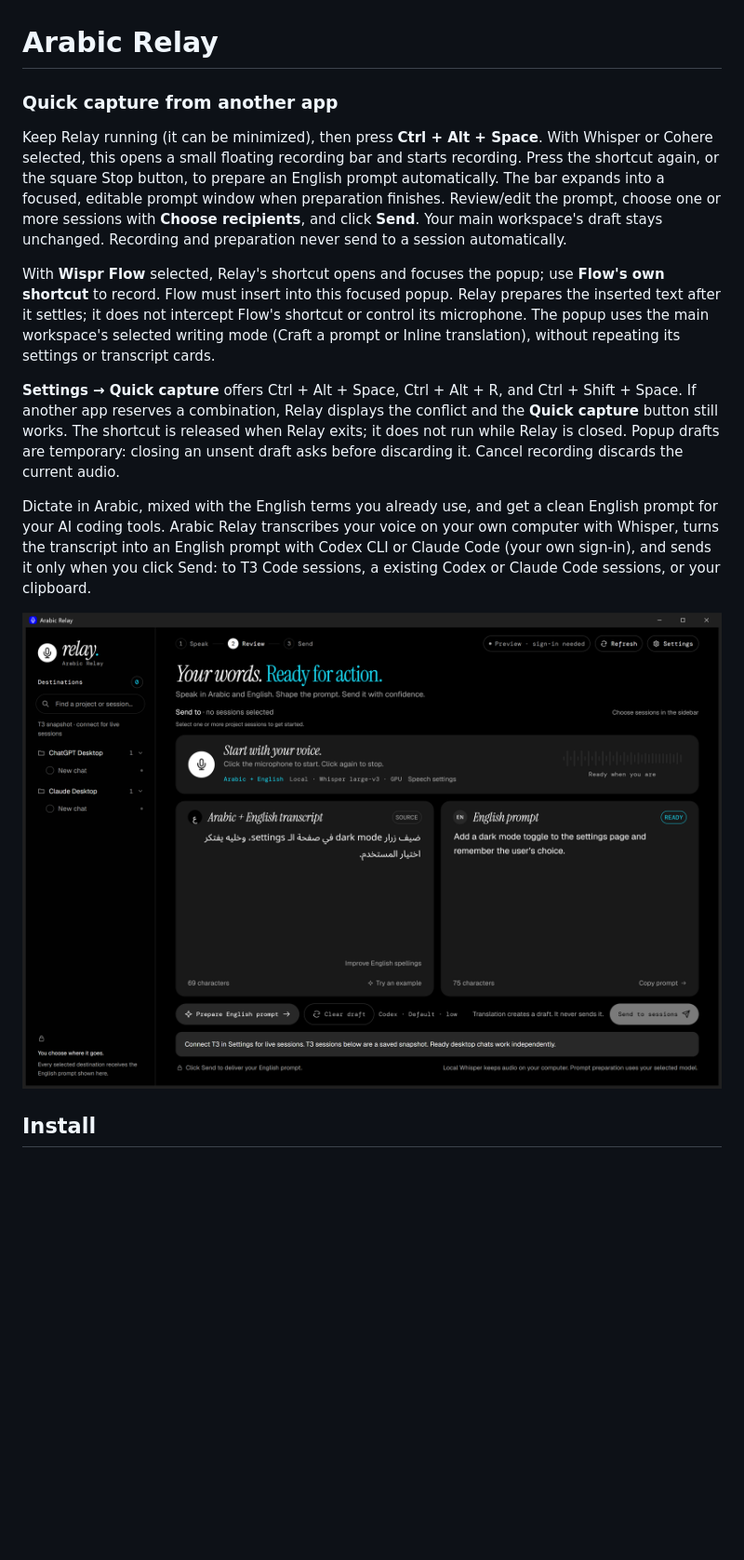
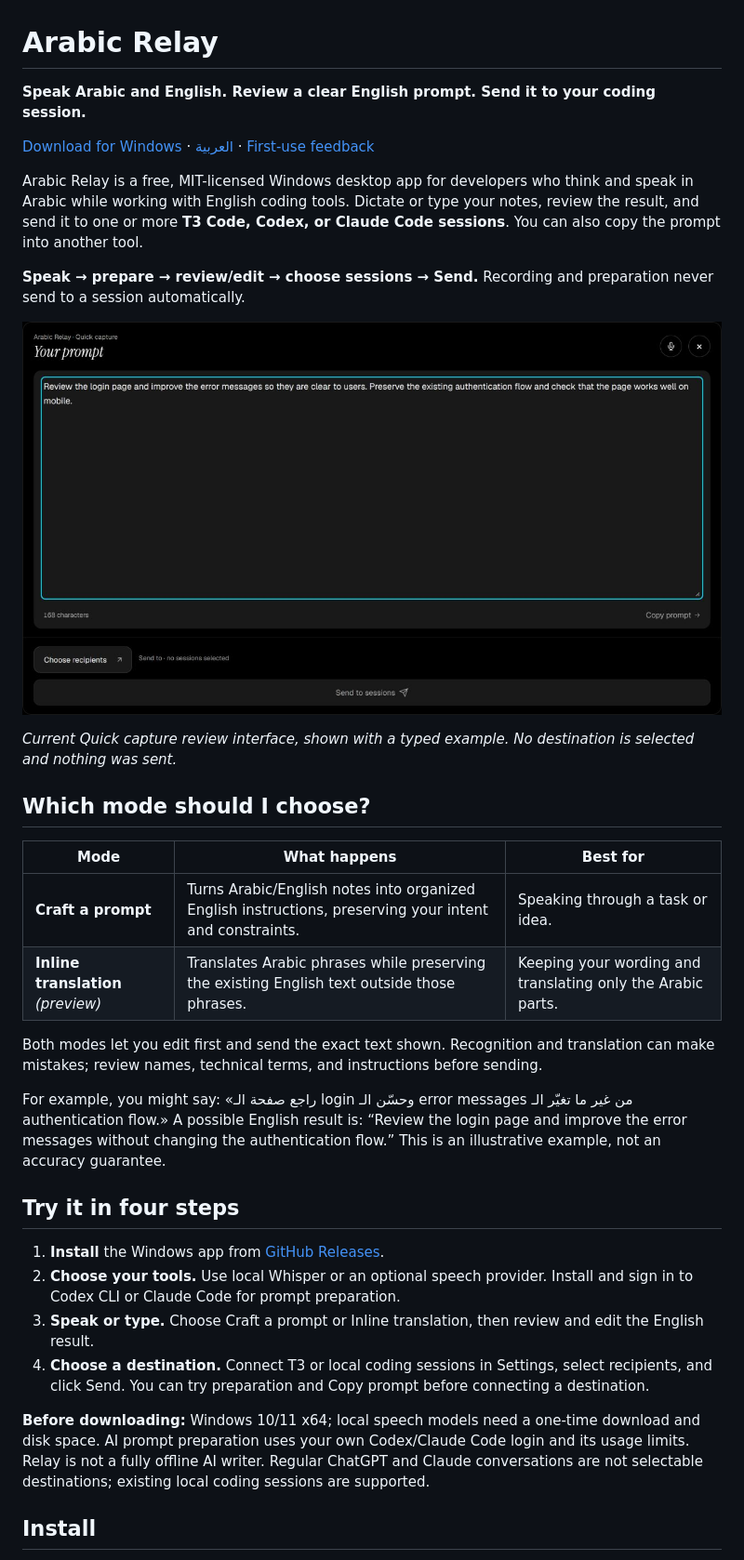
Before and after one commit to Mahmoud6901/arabic-relay, a Markdown page: README.md, the part around one of its changes. Shown at 93% size. Drawn GitHub-style; pictures changed too: assets/imgs/quick-capture-review.png (added); blank space fills up the shorter version.

Commit message:
Improve project discovery and add Arabic onboarding and launch kit

```diff
--- a/README.md
+++ b/README.md
@@ -1,30 +1,44 @@
 # Arabic Relay
 
-### Quick capture from another app
+**Speak Arabic and English. Review a clear English prompt. Send it to your coding session.**
 
-Keep Relay running (it can be minimized), then press **Ctrl + Alt + Space**.
-With Whisper or Cohere selected, this opens a small floating recording bar and starts recording.
-Press the shortcut again, or the square Stop button, to prepare an English prompt automatically.
-The bar expands into a focused, editable prompt window when preparation finishes.
-Review/edit the prompt, choose one or more sessions with **Choose recipients**, and click **Send**.
-Your main workspace's draft stays unchanged. Recording and preparation never send to a session automatically.
+[Download for Windows](https://github.com/Mahmoud6901/arabic-relay/releases/latest) ·
+[العربية](README.ar.md) · [First-use feedback](https://github.com/Mahmoud6901/arabic-relay/issues/new?template=first_use_feedback.yml)
 
-With **Wispr Flow** selected, Relay's shortcut opens and focuses the popup; use **Flow's own shortcut** to record.
-Flow must insert into this focused popup. Relay prepares the inserted text after it settles; it does not intercept
-Flow's shortcut or control its microphone. The popup uses the main workspace's selected writing mode
-(Craft a prompt or Inline translation), without repeating its settings or transcript cards.
+Arabic Relay is a free, MIT-licensed Windows desktop app for developers who think and speak in Arabic while
+working with English coding tools. Dictate or type your notes, review the result, and send it to one or more
+**T3 Code, Codex, or Claude Code sessions**. You can also copy the prompt into another tool.
 
-**Settings → Quick capture** offers Ctrl + Alt + Space, Ctrl + Alt + R, and Ctrl + Shift + Space.
-If another app reserves a combination, Relay displays the conflict and the **Quick capture** button still works.
-The shortcut is released when Relay exits; it does not run while Relay is closed. Popup drafts are temporary:
-closing an unsent draft asks before discarding it. Cancel recording discards the current audio.
+**Speak → prepare → review/edit → choose sessions → Send.** Recording and preparation never send to a session automatically.
 
-Dictate in Arabic, mixed with the English terms you already use, and get a clean English prompt for your AI coding
-tools. Arabic Relay transcribes your voice on your own computer with Whisper, turns the transcript into an English
-prompt with Codex CLI or Claude Code (your own sign-in), and sends it only when you click Send: to T3 Code sessions, a
-existing Codex or Claude Code sessions, or your clipboard.
+![Quick capture review with an editable English prompt, Choose recipients, and Send controls](assets/imgs/quick-capture-review.png)
 
-![Arabic Relay: an Arabic and English transcript next to the English prompt prepared from it](docs/screenshot.png)
+*Current Quick capture review interface, shown with a typed example. No destination is selected and nothing was sent.*
+
+## Which mode should I choose?
+
+| Mode | What happens | Best for |
+|---|---|---|
+| **Craft a prompt** | Turns Arabic/English notes into organized English instructions, preserving your intent and constraints. | Speaking through a task or idea. |
+| **Inline translation** *(preview)* | Translates Arabic phrases while preserving the existing English text outside those phrases. | Keeping your wording and translating only the Arabic parts. |
+
+Both modes let you edit first and send the exact text shown. Recognition and translation can make mistakes;
+review names, technical terms, and instructions before sending.
+
+For example, you might say: «راجع صفحة الـ login وحسّن الـ error messages من غير ما تغيّر الـ authentication flow.»
+A possible English result is: “Review the login page and improve the error messages without changing the authentication flow.”
+This is an illustrative example, not an accuracy guarantee.
+
+## Try it in four steps
+
+1. **Install** the Windows app from [GitHub Releases](https://github.com/Mahmoud6901/arabic-relay/releases/latest).
+2. **Choose your tools.** Use local Whisper or an optional speech provider. Install and sign in to Codex CLI or Claude Code for prompt preparation.
+3. **Speak or type.** Choose Craft a prompt or Inline translation, then review and edit the English result.
+4. **Choose a destination.** Connect T3 or local coding sessions in Settings, select recipients, and click Send. You can try preparation and Copy prompt before connecting a destination.
+
+**Before downloading:** Windows 10/11 x64; local speech models need a one-time download and disk space.
+AI prompt preparation uses your own Codex/Claude Code login and its usage limits. Relay is not a fully offline AI writer.
+Regular ChatGPT and Claude conversations are not selectable destinations; existing local coding sessions are supported.
 
 ## Install
 
```
Also changed, not shown: other parts of README.md (+40 -5 lines), README.ar.md (added, +103 -0 lines), docs/launch-kit.md (added, +120 -0 lines), 1 other file.
